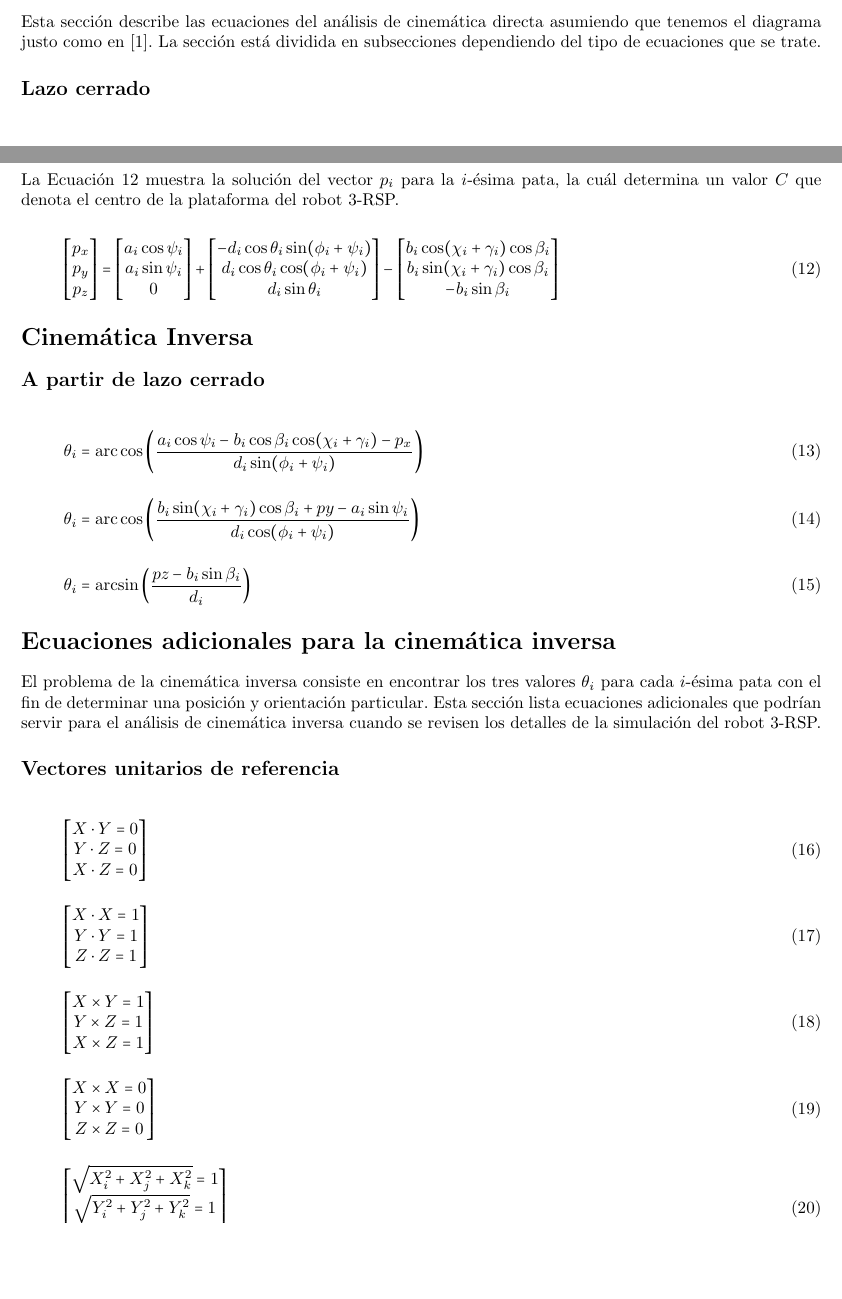
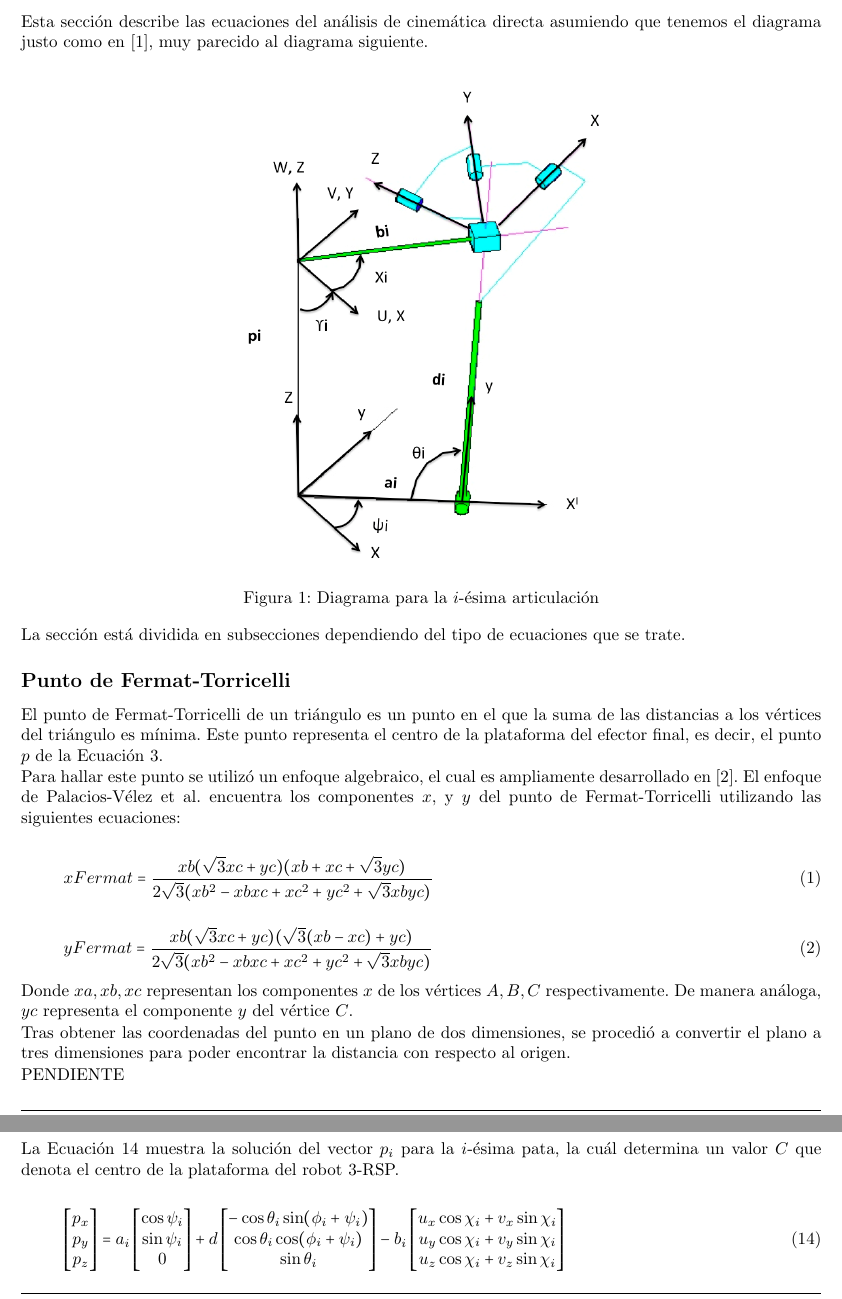
Before and after one commit to saxarona/robotics, a LaTeX document (robotics02_kinematics.tex): two parts of pages 2 and 3 of 4, joined at a grey line, cut so that both start at the same text, the shorter picture padded with empty space. Compiled offline with pdfLaTeX.

Commit message:
Added diagram and Fermat-Torricelli info to robotics02

```diff
--- a/robotics02_kinematics.tex
+++ b/robotics02_kinematics.tex
@@ -142,8 +142,42 @@
 \section{Cinemática Directa} % (fold)
 \label{sec:forward}
 
-Esta sección describe las ecuaciones del análisis de cinemática directa asumiendo que tenemos el diagrama justo como en~\cite{Rodriguez-Leal2011}.
+Esta sección describe las ecuaciones del análisis de cinemática directa asumiendo que tenemos el diagrama justo como en~\cite{Rodriguez-Leal2011}, muy parecido al diagrama siguiente.
+
+\begin{figure}[htbp]
+    \centering
+    \includegraphics[width=0.5\textwidth]{02-diagram}
+    \caption{Diagrama para la $i$-ésima articulación}
+    \label{fig:label}
+\end{figure}
+
 La sección está dividida en subsecciones dependiendo del tipo de ecuaciones que se trate.
+
+\subsection{Punto de Fermat-Torricelli}
+\label{subsec:fermat-torricelli}
+
+El punto de Fermat-Torricelli de un triángulo es un punto en el que la suma de las distancias a los vértices del triángulo es mínima.
+Este punto representa el centro de la plataforma del efector final, es decir, el punto $p$ de la Ecuación~\ref{eq:loop_closure}.
+
+Para hallar este punto se utilizó un enfoque algebraico, el cual es ampliamente desarrollado en~\cite{Palacios-Velez2015}.
+El enfoque de Palacios-Vélez et al. encuentra los componentes $x,$ y $ y$ del punto de Fermat-Torricelli utilizando las siguientes ecuaciones:
+
+\begin{equation}
+    \label{eq:fermat_x}
+    xFermat = \frac{xb(\sqrt{3}xc + yc)(xb + xc + \sqrt{3} yc)}{2\sqrt{3}(xb^2 - xb xc + xc^2 + yc^2 + \sqrt{3} xb yc)}
+\end{equation}
+
+\begin{equation}
+    \label{eq:fermat_y}
+    yFermat = \frac{xb(\sqrt{3}xc + yc)(\sqrt{3}(xb - xc) + yc)}{2\sqrt{3}(xb^2 - xb xc + xc^2 + yc^2 + \sqrt{3} xb yc)}
+\end{equation}
+
+Donde $xa, xb, xc$ representan los componentes $x$ de los vértices $A, B, C$ respectivamente.
+De manera análoga, $yc$ representa el componente $y$ del vértice $C$.
+
+Tras obtener las coordenadas del punto en un plano de dos dimensiones, se procedió a convertir el plano a tres dimensiones para poder encontrar la distancia con respecto al origen.
+
+PENDIENTE
 
 \subsection{Lazo cerrado} % (fold)
 \label{subsec:loop_closure}
@@ -253,23 +287,23 @@ la cuál determina un valor $C$ que denota el centro de la plataforma del robot
     p_y \\
     p_z
     \end{bmatrix}
-    =
+    =a_i
     \begin{bmatrix}
-    a_i\cos\psi_i \\
-    a_i\sin\psi_i \\
+    \cos\psi_i \\
+    \sin\psi_i \\
     0
     \end{bmatrix}
-    +
+    +d
     \begin{bmatrix}
-    -d_i \cos \theta_i \sin(\phi_i + \psi_i) \\
-    d_i \cos \theta_i \cos(\phi_i + \psi_i) \\
-    d_i \sin \theta_i
+    -\cos \theta_i \sin(\phi_i + \psi_i) \\
+    \cos \theta_i \cos(\phi_i + \psi_i) \\
+    \sin \theta_i
     \end{bmatrix}
-    -
+    -b_i
     \begin{bmatrix}
-    b_i\cos(\chi_i + \gamma_i)\cos\beta_i \\
-    b_i\sin(\chi_i + \gamma_i)\cos\beta_i \\
-    -b_i \sin\beta_i
+    u_x \cos\chi_i + v_x \sin\chi_i \\
+    u_y \cos\chi_i + v_y \sin\chi_i \\
+    u_z \cos\chi_i + v_z \sin\chi_i
     \end{bmatrix}
 \end{equation}
 
@@ -279,78 +313,10 @@ la cuál determina un valor $C$ que denota el centro de la plataforma del robot
 \section{Cinemática Inversa} % (fold)
 \label{sec:inverse}
 
-\subsection{A partir de lazo cerrado} % (fold)
-\label{sec:closure-loop-inverse}
-
-\begin{equation}
-    \label{eq:theta_from_px}
-    \theta_i = \arccos\left(\frac{a_i \cos\psi_i - b_i\cos\beta_i\cos(\chi_i + \gamma_i) - p_x}{d_i \sin(\phi_i + \psi_i)}\right)
-\end{equation}
-
-\begin{equation}
-    \label{eq:theta_from_py}
-      \theta_i = \arccos \left( \frac{b_i \sin(\chi_i + \gamma_i) \cos\beta_i + py - a_i \sin \psi_i}{d_i\cos(\phi_i + \psi_i)} \right)
-\end{equation}
-
-\begin{equation}
-    \label{eq:theta_from_pz}
-    \theta_i = \arcsin \left(\frac{pz - b_i\sin\beta_i}{d_i}\right)
-\end{equation}
+PENDIENTE
 
 % subsection inverse closure loop (end)
 
 % section cinemática_inversa (end)
 
-\section{Ecuaciones adicionales para la cinemática inversa} % (fold)
-\label{sec:extra_eqs}
 
-El problema de la cinemática inversa consiste en encontrar los tres valores $\theta_i$ para cada $i$-ésima pata con el fin de determinar una posición y orientación particular.
-Esta sección lista ecuaciones adicionales que podrían servir para el análisis de cinemática inversa cuando se revisen los detalles de la simulación del robot 3-RSP.
-
-\subsection{Vectores unitarios de referencia} % (fold)
-\label{subsec:ref_unit_vectors}
-
-\begin{equation}
-    \label{eq:dot_unit_vectors}
-    \begin{bmatrix}
-    X \cdot Y = 0 \\
-    Y \cdot Z = 0 \\
-    X \cdot Z = 0
-    \end{bmatrix}
-\end{equation}
-
-\begin{equation}
-    \label{eq:dot_same_unit_vector}
-    \begin{bmatrix}
-    X \cdot X = 1 \\
-    Y \cdot Y = 1 \\
-    Z \cdot Z = 1
-    \end{bmatrix}
-\end{equation}
-
-\begin{equation}
-    \label{eq:cross_unit_vectors}
-    \begin{bmatrix}
-    X \times Y = 1 \\
-    Y \times Z = 1 \\
-    X \times Z = 1
-    \end{bmatrix}
-\end{equation}
-
-\begin{equation}
-    \label{eq:cross_same_unit_vector}
-    \begin{bmatrix}
-    X \times X = 0 \\
-    Y \times Y = 0 \\
-    Z \times Z = 0
-    \end{bmatrix}
-\end{equation}
-
-\begin{equation}
-    \label{eq:magnitude_unit_vector}
-    \begin{bmatrix}
-    \sqrt{X_i^2 + X_j^2 + X_k^2} = 1 \\
-    \sqrt{Y_i^2 + Y_j^2 + Y_k^2} = 1 \\
-    \sqrt{Z_i^2 + Z_j^2 + Z_k^2} = 1
-    \end{bmatrix}
-\end{equation}
```
Also changed, not shown: 02-mecc.bib (+12 -0 lines), 02-diagram.png (added), robotics02_kinematics.tex (35 more changed lines), 1 other file.
